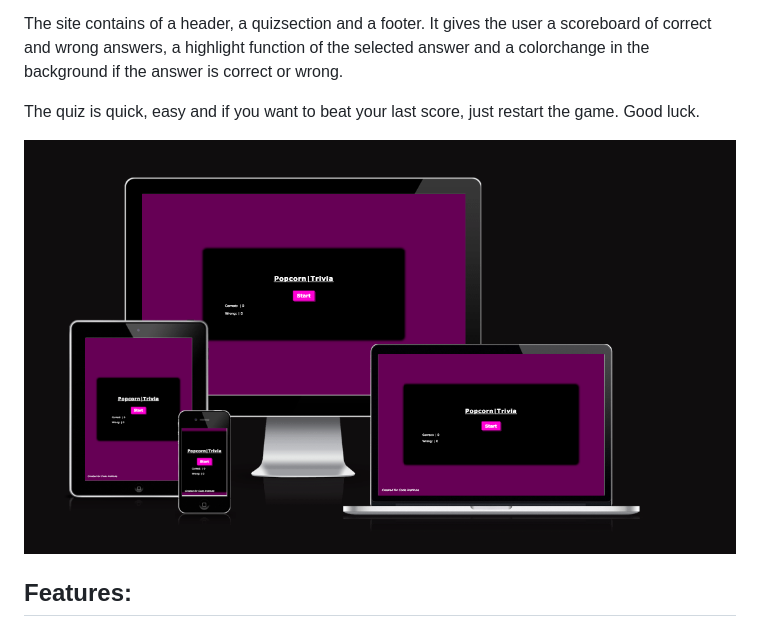
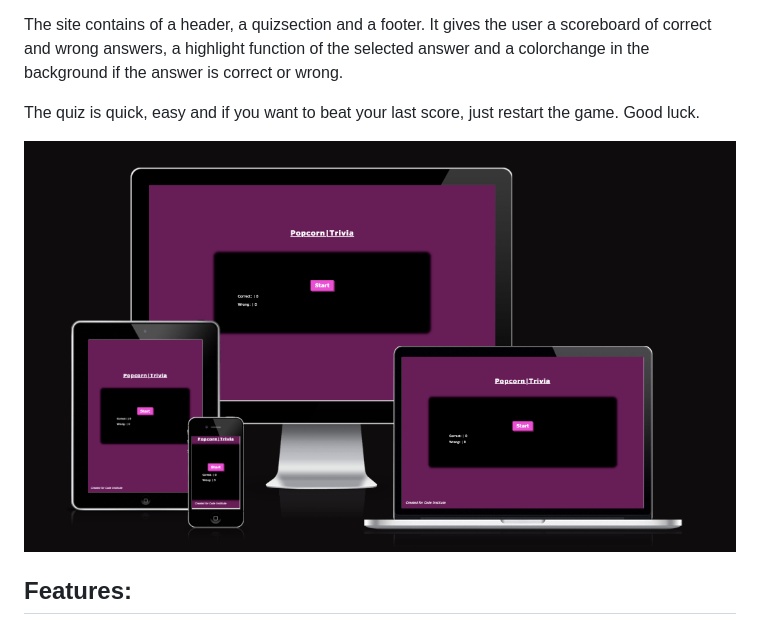
Before and after one commit to StaffanHynge/Staffan-Hynges-Quiz, a Markdown page: README.md, the part around the change. Drawn GitHub-style; pictures changed too: images/Screens.png (added), images/screens.png (deleted).

```diff
--- a/README.md
+++ b/README.md
@@ -11,7 +11,7 @@ It gives the user a scoreboard of correct and wrong answers, a highlight functio
 The quiz is quick, easy and if you want to beat your last score, just restart the game.
 Good luck.
 
-<img src="images/screens.png" alt="picture of the page on different screensizes">
+<img src="images/Screens.png" alt="picture of the page on different screensizes">
 
 ## Features:
 
```
Also changed, not shown: 2 other files.
